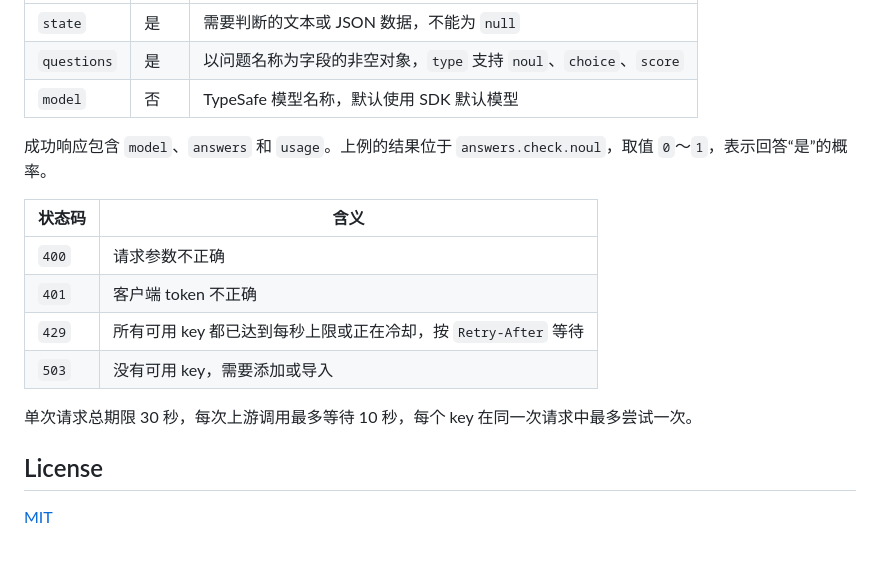
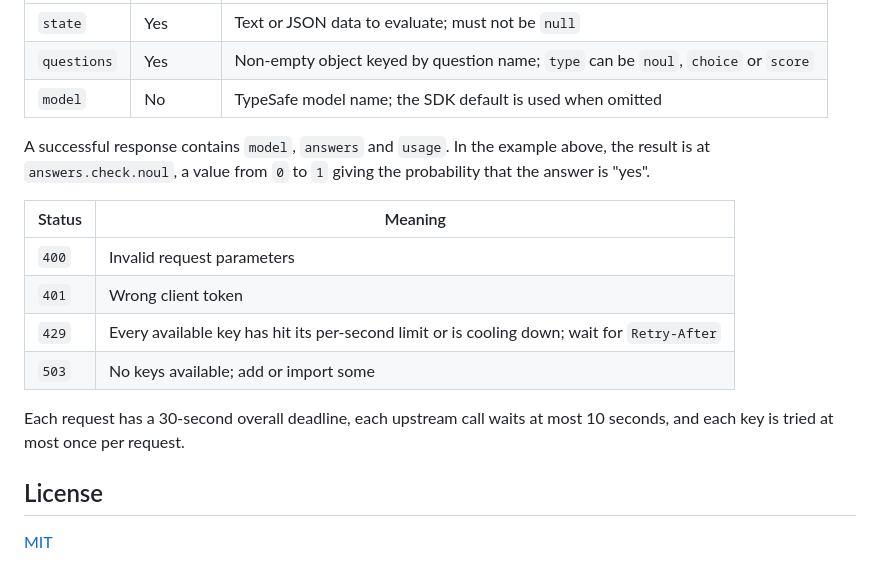
Before and after one commit to left0ver/jev-proxy-pool, a Markdown page: README.md, the part around one of its changes. Drawn GitHub-style.

Commit message:
docs(readme): add English README and move Chinese to README.zh-CN.md

```diff
--- a/README.md
+++ b/README.md
@@ -82,18 +84,18 @@ curl --fail-with-body 'https://your-project.vercel.app/v1/systemone' \
 | --- | --- | --- |
-| `state` | 是 | 需要判断的文本或 JSON 数据，不能为 `null` |
-| `questions` | 是 | 以问题名称为字段的非空对象，`type` 支持 `noul`、`choice`、`score` |
-| `model` | 否 | TypeSafe 模型名称，默认使用 SDK 默认模型 |
+| `state` | Yes | Text or JSON data to evaluate; must not be `null` |
+| `questions` | Yes | Non-empty object keyed by question name; `type` can be `noul`, `choice` or `score` |
+| `model` | No | TypeSafe model name; the SDK default is used when omitted |
 
-成功响应包含 `model`、`answers` 和 `usage`。上例的结果位于 `answers.check.noul`，取值 `0`～`1`，表示回答“是”的概率。
+A successful response contains `model`, `answers` and `usage`. In the example above, the result is at `answers.check.noul`, a value from `0` to `1` giving the probability that the answer is "yes".
 
-| 状态码 | 含义 |
+| Status | Meaning |
 | --- | --- |
-| `400` | 请求参数不正确 |
-| `401` | 客户端 token 不正确 |
-| `429` | 所有可用 key 都已达到每秒上限或正在冷却，按 `Retry-After` 等待 |
-| `503` | 没有可用 key，需要添加或导入 |
+| `400` | Invalid request parameters |
+| `401` | Wrong client token |
+| `429` | Every available key has hit its per-second limit or is cooling down; wait for `Retry-After` |
+| `503` | No keys available; add or import some |
 
-单次请求总期限 30 秒，每次上游调用最多等待 10 秒，每个 key 在同一次请求中最多尝试一次。
+Each request has a 30-second overall deadline, each upstream call waits at most 10 seconds, and each key is tried at most once per request.
 
 ## License
 
```
Also changed, not shown: other parts of README.md (+36 -34 lines), README.zh-CN.md (added, +102 -0 lines).
